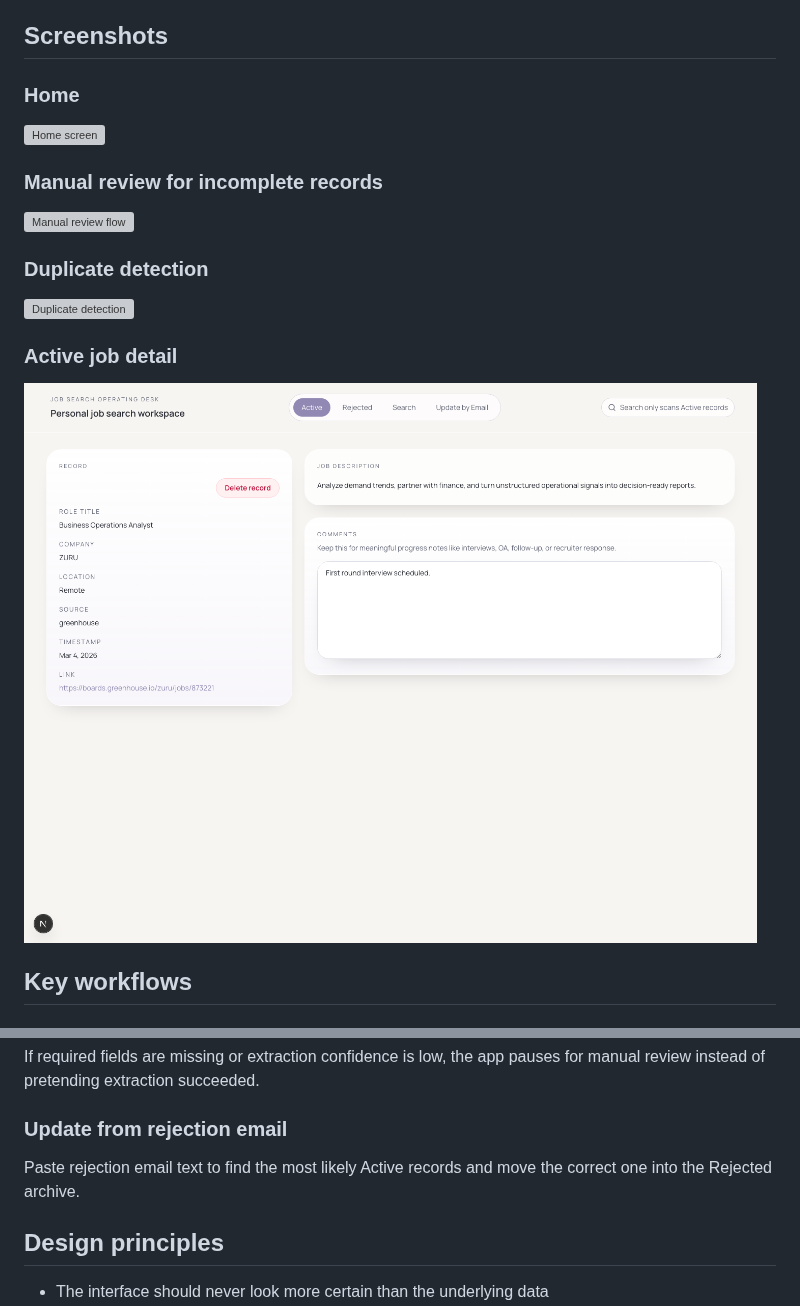
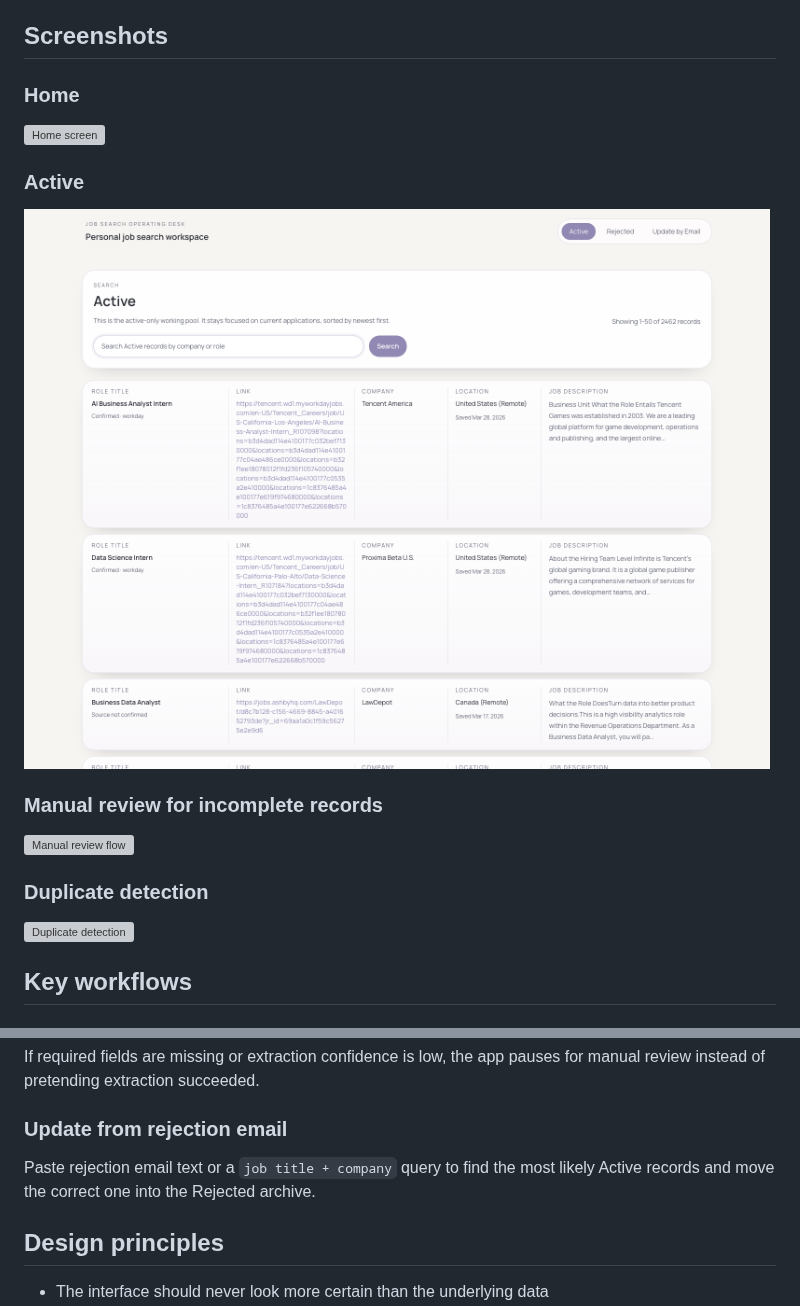
Before and after one commit to keeeeeeeee921/job-search-operating-desk, a Markdown page: README.md, 2 parts joined by grey strips. GitHub-like rendering; pictures changed too: docs/images/active-list.png; grey boxes are pictures that could not be loaded.

Commit message:
Refresh README screenshots and GitHub copy

```diff
--- a/README.md
+++ b/README.md
@@ -31,6 +31,10 @@ I built this after getting frustrated with how much time personal job tracking w
 
 ![Home screen](docs/images/home-intake.png)
 
+### Active
+
+![Active list](docs/images/active-list.png)
+
 ### Manual review for incomplete records
 
 ![Manual review flow](docs/images/manual-review-modal.png)
@@ -38,10 +42,6 @@ I built this after getting frustrated with how much time personal job tracking w
 ### Duplicate detection
 
 ![Duplicate detection](docs/images/duplicate-modal.png)
-
-### Active job detail
-
-![Active job detail](docs/images/active-detail.png)
 
 ## Key workflows
 
@@ -59,7 +59,7 @@ If required fields are missing or extraction confidence is low, the app pauses f
 
 ### Update from rejection email
 
-Paste rejection email text to find the most likely Active records and move the correct one into the Rejected archive.
+Paste rejection email text or a `job title + company` query to find the most likely Active records and move the correct one into the Rejected archive.
 
 ## Design principles
 
```
Also changed, not shown: 1 other file.
